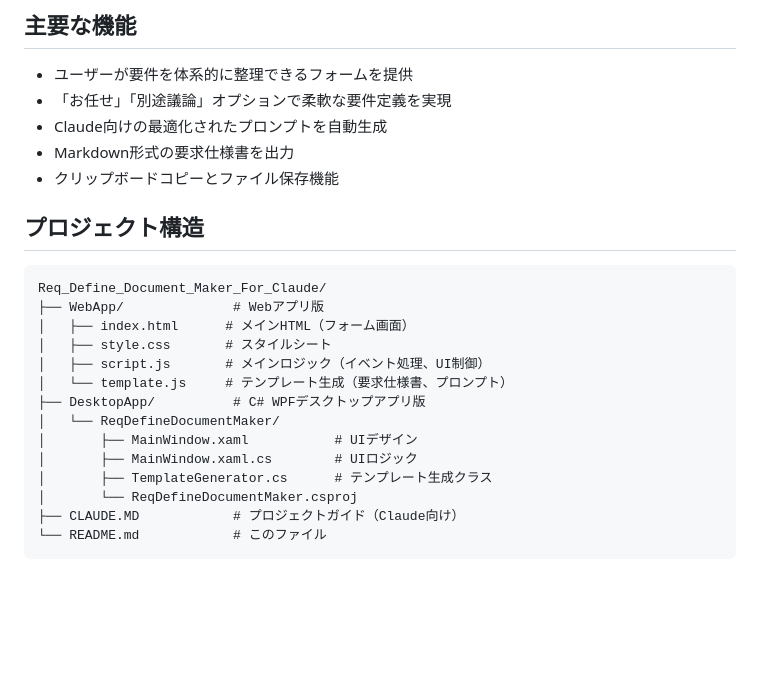
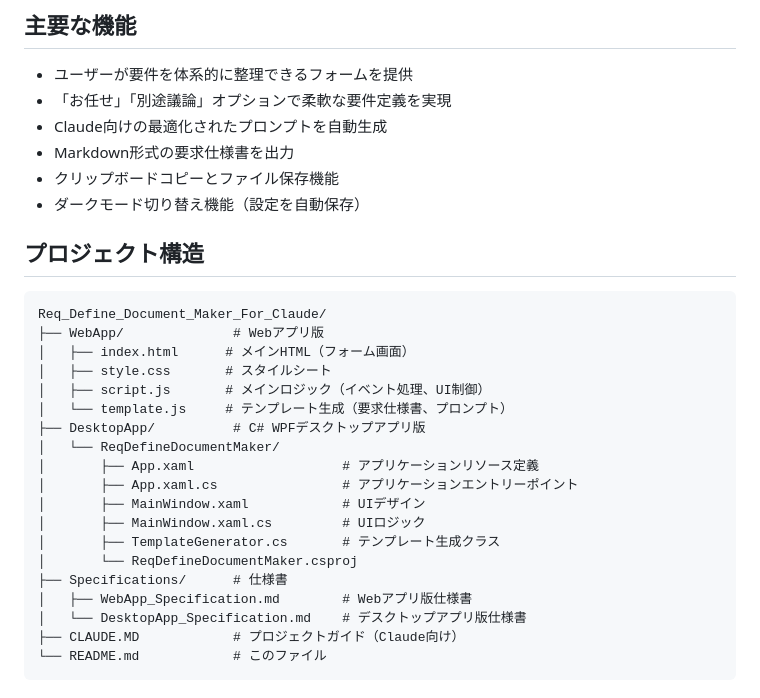
Before and after one commit to hirosof/Req_Define_Document_Maker_For_Claude, a Markdown page: README.md, the part around the change printed below. Drawn GitHub-style; blank space fills up the shorter version.

````diff
--- a/README.md
+++ b/README.md
@@ -16,6 +16,7 @@ Claudeに依頼するための要求仕様書を作成するツール。ユー
 - Claude向けの最適化されたプロンプトを自動生成
 - Markdown形式の要求仕様書を出力
 - クリップボードコピーとファイル保存機能
+- ダークモード切り替え機能（設定を自動保存）
 
 ## プロジェクト構造
 
@@ -28,10 +29,15 @@ Req_Define_Document_Maker_For_Claude/
 │   └── template.js     # テンプレート生成（要求仕様書、プロンプト）
 ├── DesktopApp/          # C# WPFデスクトップアプリ版
 │   └── ReqDefineDocumentMaker/
-│       ├── MainWindow.xaml           # UIデザイン
-│       ├── MainWindow.xaml.cs        # UIロジック
-│       ├── TemplateGenerator.cs      # テンプレート生成クラス
+│       ├── App.xaml                   # アプリケーションリソース定義
+│       ├── App.xaml.cs                # アプリケーションエントリーポイント
+│       ├── MainWindow.xaml            # UIデザイン
+│       ├── MainWindow.xaml.cs         # UIロジック
+│       ├── TemplateGenerator.cs       # テンプレート生成クラス
 │       └── ReqDefineDocumentMaker.csproj
+├── Specifications/      # 仕様書
+│   ├── WebApp_Specification.md        # Webアプリ版仕様書
+│   └── DesktopApp_Specification.md    # デスクトップアプリ版仕様書
 ├── CLAUDE.MD            # プロジェクトガイド（Claude向け）
 └── README.md            # このファイル
 ```
````
Also changed, not shown: other parts of README.md (+36 -2 lines).
